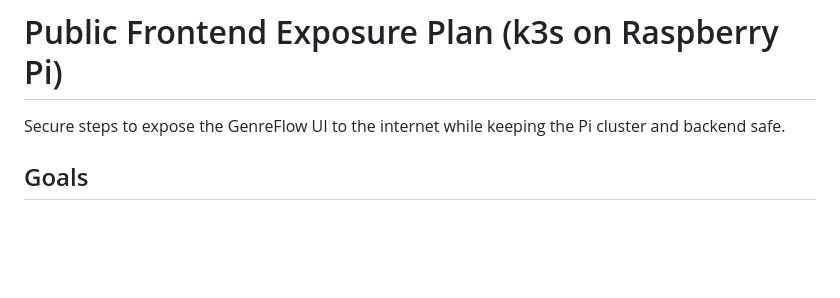
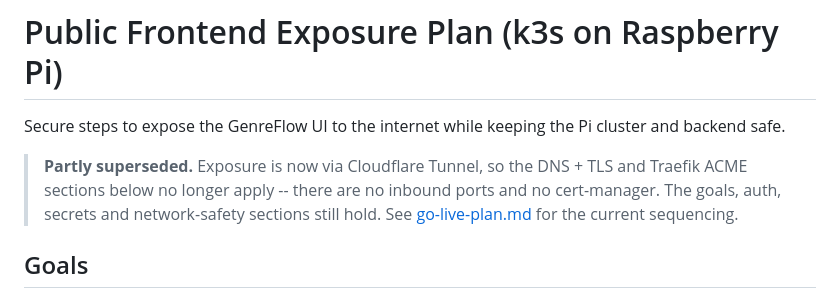
Before and after one commit to luisR2/genreflow, a Markdown page: docs/frontend-public-exposure.md, the part around the change. Drawn GitHub-style; blank space fills up the shorter version.

```diff
--- a/docs/frontend-public-exposure.md
+++ b/docs/frontend-public-exposure.md
@@ -1,6 +1,11 @@
 # Public Frontend Exposure Plan (k3s on Raspberry Pi)
 
 Secure steps to expose the GenreFlow UI to the internet while keeping the Pi cluster and backend safe.
+
+> **Partly superseded.** Exposure is now via Cloudflare Tunnel, so the DNS + TLS
+> and Traefik ACME sections below no longer apply -- there are no inbound ports
+> and no cert-manager. The goals, auth, secrets and network-safety sections still
+> hold. See [go-live-plan.md](./go-live-plan.md) for the current sequencing.
 
 ## Goals
 - Public HTTPS endpoint for the frontend.
```
Also changed, not shown: docs/go-live-plan.md (added, +213 -0 lines), docs/roadmap.md (+3 -0 lines).
